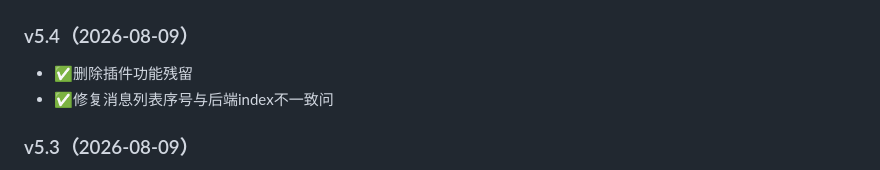
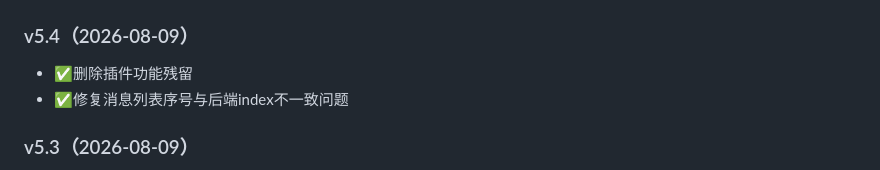
Before and after one commit to pugongying0616/yuanbao_bot_client-Web, a Markdown page: README.md, the part around the change. Rendered like a GitHub page.

```diff
--- a/README.md
+++ b/README.md
@@ -161,7 +161,7 @@ python app.py
 ### v5.4（2026-08-09）
 
 - ✅删除插件功能残留
-- ✅修复消息列表序号与后端index不一致问
+- ✅修复消息列表序号与后端index不一致问题
 
 ### v5.3（2026-08-09）
 
```
